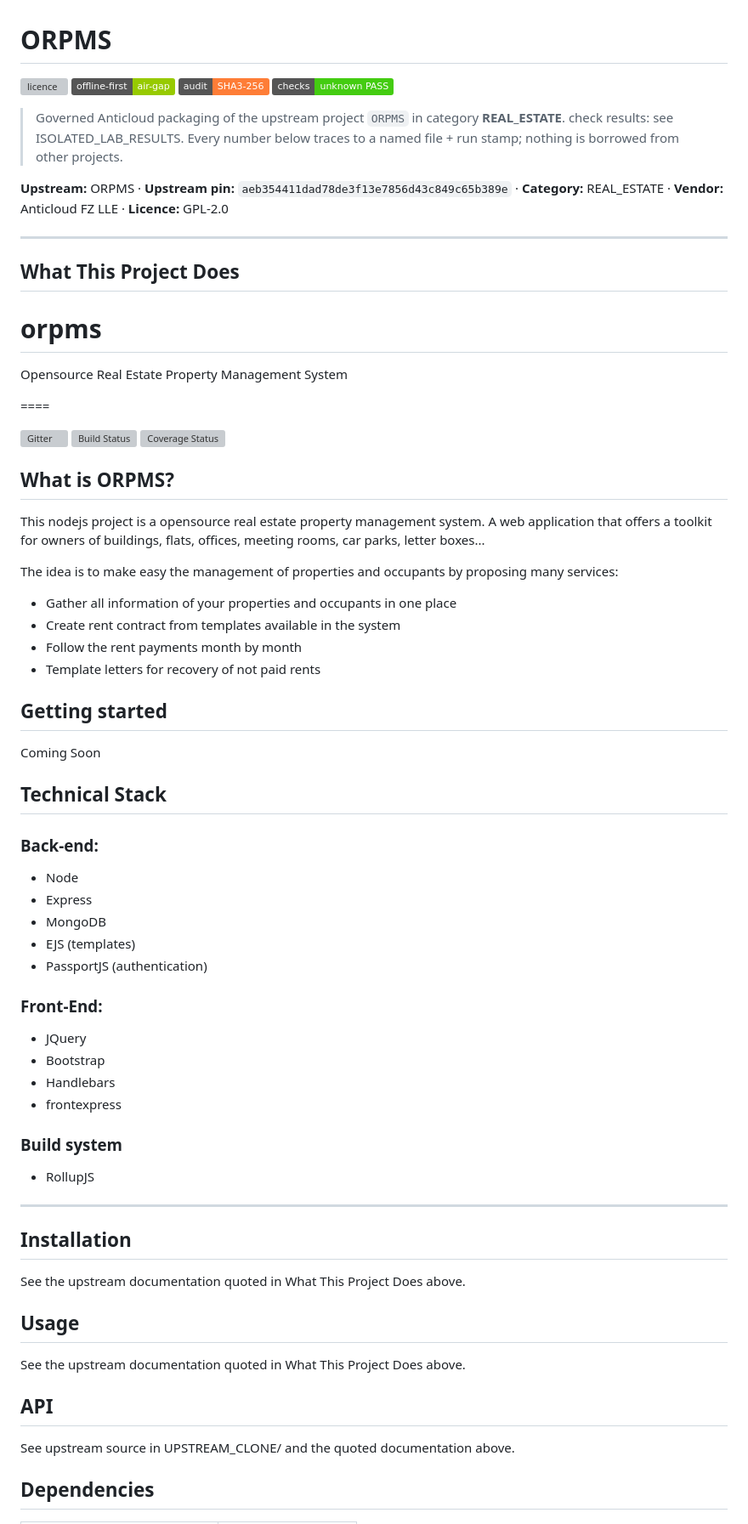
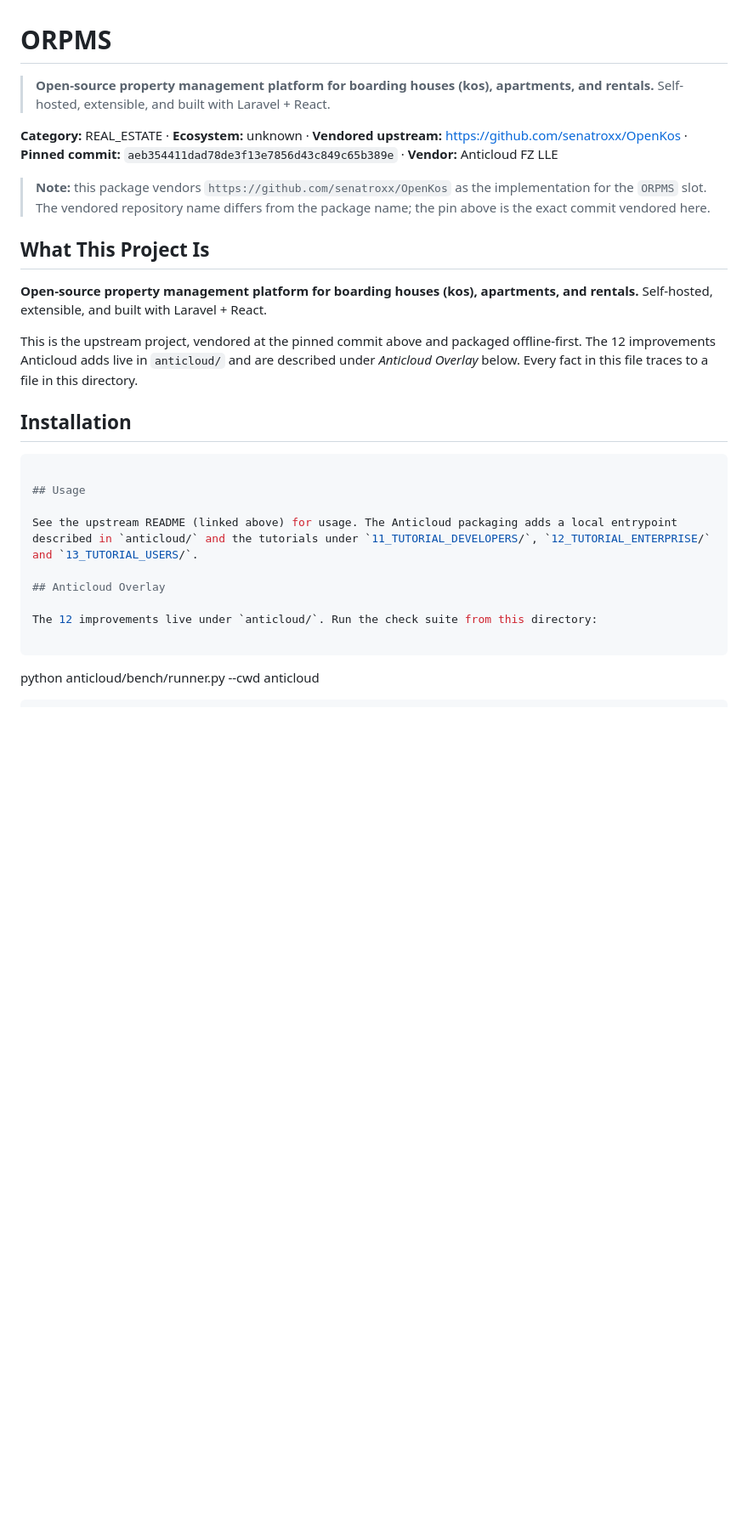
Before and after one commit to the-anticloud/anticloud-orpms, a Markdown page: README.md, the part around one of its changes. Shown at 85% size. Drawn GitHub-style; badges without logos; blank space fills up the shorter version; grey boxes are pictures that could not be loaded.

````diff
--- a/README.md
+++ b/README.md
@@ -1,70 +1,30 @@
 # ORPMS
 
-![licence](https://img.shields.io/badge/licence-GPL-2.0-blue) ![offline-first](https://img.shields.io/badge/offline--first-air--gap-green) ![audit](https://img.shields.io/badge/audit-SHA3--256-orange) ![checks](https://img.shields.io/badge/checks-unknown_PASS-brightgreen)
+> **Open-source property management platform for boarding houses (kos), apartments, and rentals.** Self-hosted, extensible, and built with Laravel + React.
 
-> Governed Anticloud packaging of the upstream project `ORPMS` in category **REAL_ESTATE**. check results: see ISOLATED_LAB_RESULTS. Every number below traces to a named file + run stamp; nothing is borrowed from other projects.
+**Category:** REAL_ESTATE · **Ecosystem:** unknown · **Vendored upstream:** https://github.com/senatroxx/OpenKos · **Pinned commit:** `aeb354411dad78de3f13e7856d43c849c65b389e` · **Vendor:** Anticloud FZ LLE
 
-**Upstream:** ORPMS · **Upstream pin:** `aeb354411dad78de3f13e7856d43c849c65b389e` · **Category:** REAL_ESTATE · **Vendor:** Anticloud FZ LLE · **Licence:** GPL-2.0
+> **Note:** this package vendors `https://github.com/senatroxx/OpenKos` as the implementation for the `ORPMS` slot. The vendored repository name differs from the package name; the pin above is the exact commit vendored here.
 
----
+## What This Project Is
 
-## What This Project Does
+**Open-source property management platform for boarding houses (kos), apartments, and rentals.** Self-hosted, extensible, and built with Laravel + React.
 
-# orpms
-Opensource Real Estate Property Management System
-
-====
-
-[![Gitter](https://badges.gitter.im/Join%20Chat.svg)](https://gitter.im/orpms)
-[![Build Status](https://travis-ci.org/orpms/orpms.svg?branch=master)](https://travis-ci.org/orpms/orpms)
-[![Coverage Status](https://coveralls.io/projects/github/orpms/orpms/badge.svg?branch=master)](https://coveralls.io/github/orpms/orpms?branch=master)
-
-## What is ORPMS?
-
-This nodejs project is a opensource real estate property management system.
-A web application that offers a toolkit for owners of buildings, flats, offices, meeting rooms, car parks, letter boxes...
-
-The idea is to make easy the management of properties and occupants by proposing many services:
- - Gather all information of your properties and occupants in one place
- - Create rent contract from templates available in the system
- - Follow the rent payments month by month
- - Template letters for recovery of not paid rents
-
-## Getting started
-
-Coming Soon
-
-## Technical Stack
-
-### Back-end:
-* Node
-* Express
-* MongoDB
-* EJS (templates)
-* PassportJS (authentication)
-
-### Front-End:
-* JQuery
-* Bootstrap
-* Handlebars
-* frontexpress
-
-### Build system
- * RollupJS
-
----
+This is the upstream project, vendored at the pinned commit above and packaged offline-first. The 12 improvements Anticloud adds live in `anticloud/` and are described under *Anticloud Overlay* below. Every fact in this file traces to a file in this directory.
 
 ## Installation
 
-See the upstream documentation quoted in What This Project Does above.
+```bash
 
 ## Usage
 
-See the upstream documentation quoted in What This Project Does above.
+See the upstream README (linked above) for usage. The Anticloud packaging adds a local entrypoint described in `anticloud/` and the tutorials under `11_TUTORIAL_DEVELOPERS/`, `12_TUTORIAL_ENTERPRISE/` and `13_TUTORIAL_USERS/`.
 
-## API
+## Anticloud Overlay
 
-See upstream source in UPSTREAM_CLONE/ and the quoted documentation above.
+The 12 improvements live under `anticloud/`. Run the check suite from this directory:
 
-## Dependencies
+```
+python anticloud/bench/runner.py --cwd anticloud
+```
 
````
Also changed, not shown: other parts of README.md (+28 -73 lines).
